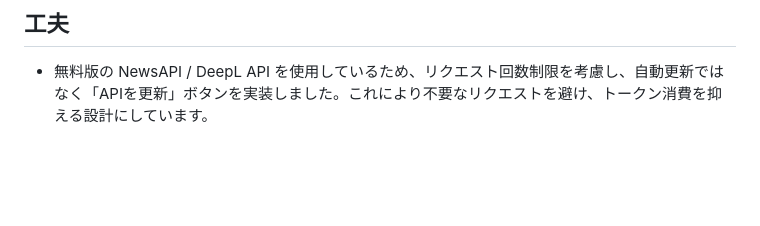
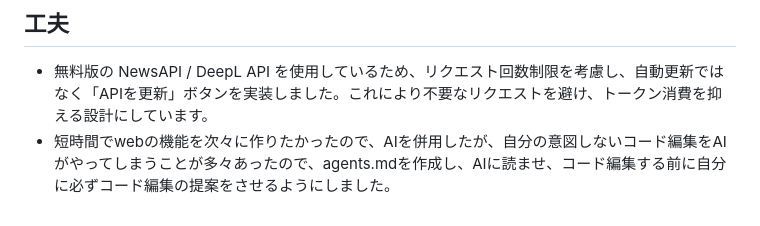
Before and after one commit to EndoShogo/FirstPractice, a Markdown page: README.md, the part around the change. Rendered like a GitHub page; blank space fills up the shorter version.

```diff
--- a/README.md
+++ b/README.md
@@ -146,3 +146,4 @@ articles = get_translated_articles(query="Apple", page_size=10)
 
 ## 工夫
 - 無料版の NewsAPI / DeepL API を使用しているため、リクエスト回数制限を考慮し、自動更新ではなく「APIを更新」ボタンを実装しました。これにより不要なリクエストを避け、トークン消費を抑える設計にしています。
+- 短時間でwebの機能を次々に作りたかったので、AIを併用したが、自分の意図しないコード編集をAIがやってしまうことが多々あったので、agents.mdを作成し、AIに読ませ、コード編集する前に自分に必ずコード編集の提案をさせるようにしました。
```
